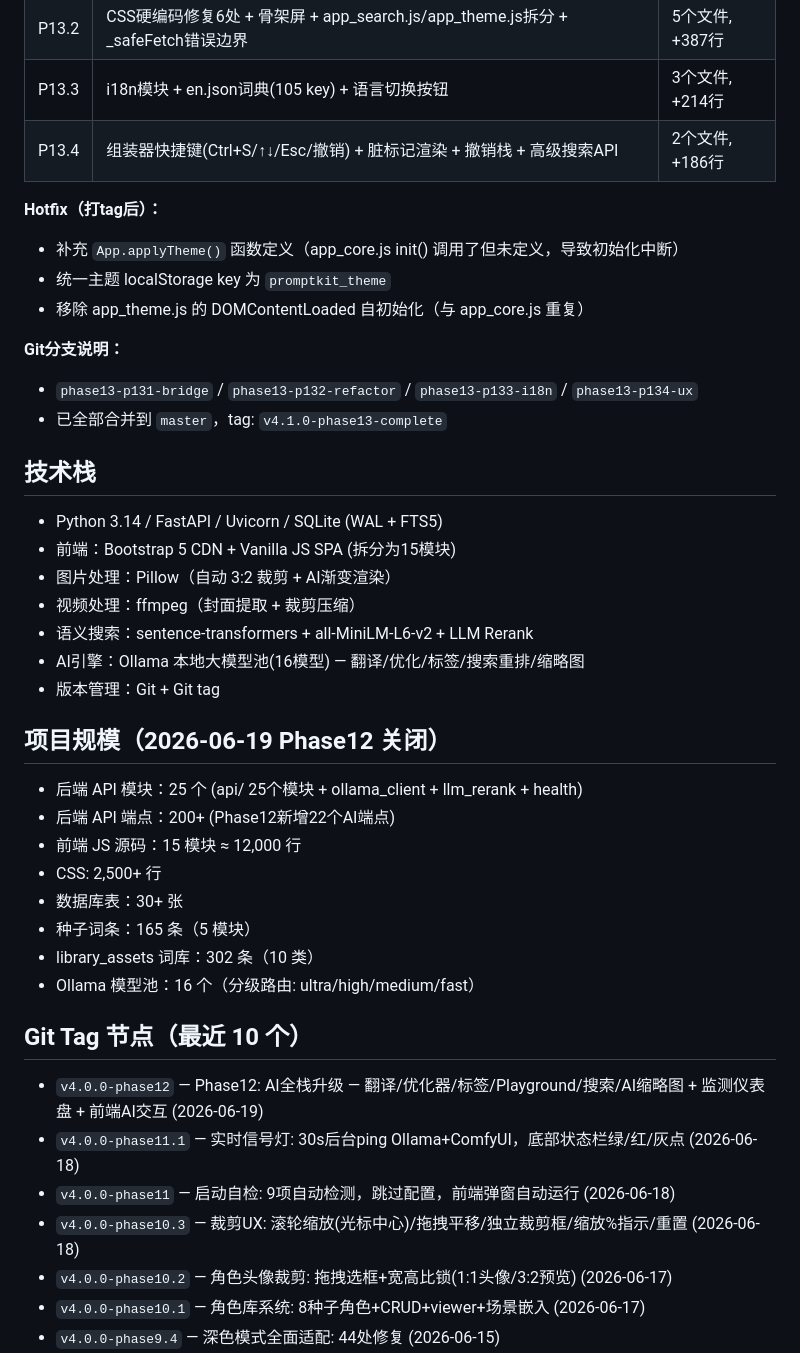
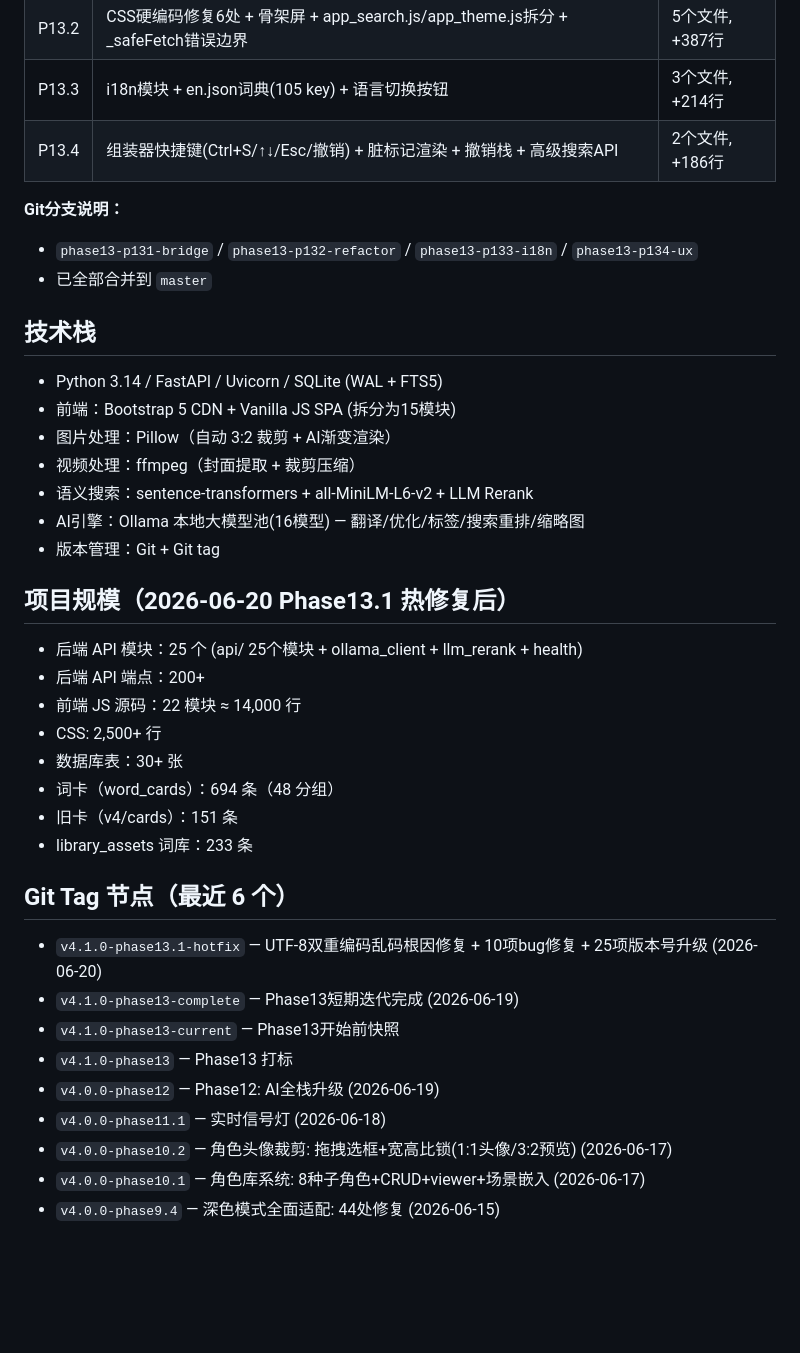
Before and after one commit to coco-ziqing/MikPromptKit, a Markdown page: MEMORY.md, the part around one of its changes. Drawn GitHub-style; blank space fills up the shorter version.

Commit message:
docs: MEMORY.md更新 — Phase13.1 热修复里程碑(10项修复) + 项目规模刷新

```diff
--- a/MEMORY.md
+++ b/MEMORY.md
@@ -19,14 +41,9 @@
 | P13.3 | i18n模块 + en.json词典(105 key) + 语言切换按钮 | 3个文件, +214行 |
 | P13.4 | 组装器快捷键(Ctrl+S/↑↓/Esc/撤销) + 脏标记渲染 + 撤销栈 + 高级搜索API | 2个文件, +186行 |
 
-**Hotfix（打tag后）：**
-- 补充 `App.applyTheme()` 函数定义（app_core.js init() 调用了但未定义，导致初始化中断）
-- 统一主题 localStorage key 为 `promptkit_theme`
-- 移除 app_theme.js 的 DOMContentLoaded 自初始化（与 app_core.js 重复）
-
 **Git分支说明：**
 - `phase13-p131-bridge` / `phase13-p132-refactor` / `phase13-p133-i18n` / `phase13-p134-ux`
-- 已全部合并到 `master`，tag: `v4.1.0-phase13-complete`
+- 已全部合并到 `master`
 
 ## 技术栈
 - Python 3.14 / FastAPI / Uvicorn / SQLite (WAL + FTS5)
@@ -37,21 +54,23 @@
 - AI引擎：Ollama 本地大模型池(16模型) — 翻译/优化/标签/搜索重排/缩略图
 - 版本管理：Git + Git tag
 
-## 项目规模（2026-06-19 Phase12 关闭）
+## 项目规模（2026-06-20 Phase13.1 热修复后）
 - 后端 API 模块：25 个 (api/ 25个模块 + ollama_client + llm_rerank + health)
-- 后端 API 端点：200+ (Phase12新增22个AI端点)
-- 前端 JS 源码：15 模块 ≈ 12,000 行
+- 后端 API 端点：200+
+- 前端 JS 源码：22 模块 ≈ 14,000 行
 - CSS: 2,500+ 行
 - 数据库表：30+ 张
-- 种子词条：165 条（5 模块）
-- library_assets 词库：302 条（10 类）
-- Ollama 模型池：16 个（分级路由: ultra/high/medium/fast）
+- 词卡（word_cards）：694 条（48 分组）
+- 旧卡（v4/cards）：151 条
+- library_assets 词库：233 条
 
-## Git Tag 节点（最近 10 个）
-- `v4.0.0-phase12` — Phase12: AI全栈升级 — 翻译/优化器/标签/Playground/搜索/AI缩略图 + 监测仪表盘 + 前端AI交互 (2026-06-19)
-- `v4.0.0-phase11.1` — 实时信号灯: 30s后台ping Ollama+ComfyUI，底部状态栏绿/红/灰点 (2026-06-18)
-- `v4.0.0-phase11` — 启动自检: 9项自动检测，跳过配置，前端弹窗自动运行 (2026-06-18)
-- `v4.0.0-phase10.3` — 裁剪UX: 滚轮缩放(光标中心)/拖拽平移/独立裁剪框/缩放%指示/重置 (2026-06-18)
+## Git Tag 节点（最近 6 个）
+- `v4.1.0-phase13.1-hotfix` — UTF-8双重编码乱码根因修复 + 10项bug修复 + 25项版本号升级 (2026-06-20)
+- `v4.1.0-phase13-complete` — Phase13短期迭代完成 (2026-06-19)
+- `v4.1.0-phase13-current` — Phase13开始前快照
+- `v4.1.0-phase13` — Phase13 打标
+- `v4.0.0-phase12` — Phase12: AI全栈升级 (2026-06-19)
+- `v4.0.0-phase11.1` — 实时信号灯 (2026-06-18)
 - `v4.0.0-phase10.2` — 角色头像裁剪: 拖拽选框+宽高比锁(1:1头像/3:2预览) (2026-06-17)
 - `v4.0.0-phase10.1` — 角色库系统: 8种子角色+CRUD+viewer+场景嵌入 (2026-06-17)
 - `v4.0.0-phase9.4` — 深色模式全面适配: 44处修复 (2026-06-15)
```
Also changed, not shown: other parts of MEMORY.md (+28 -6 lines).
